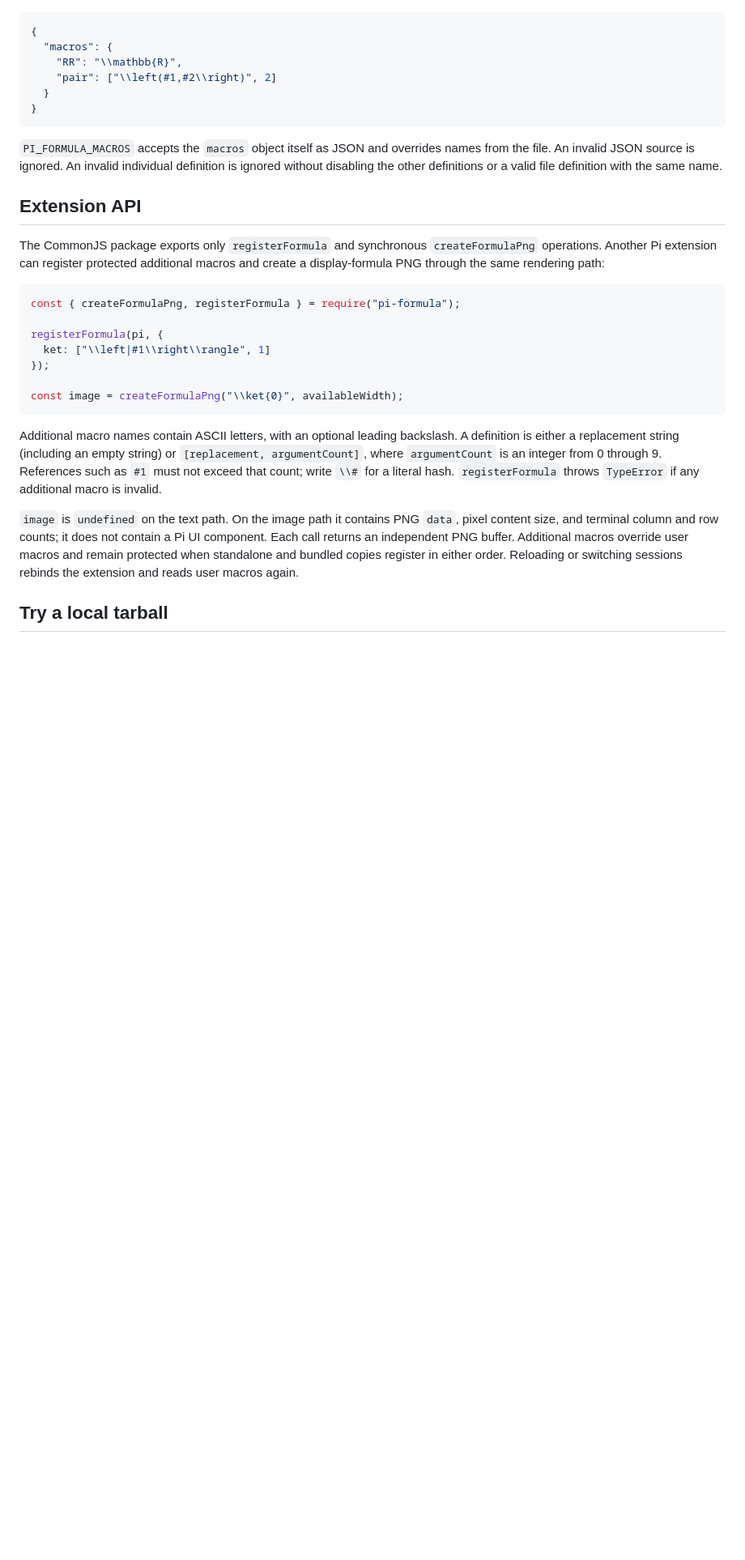
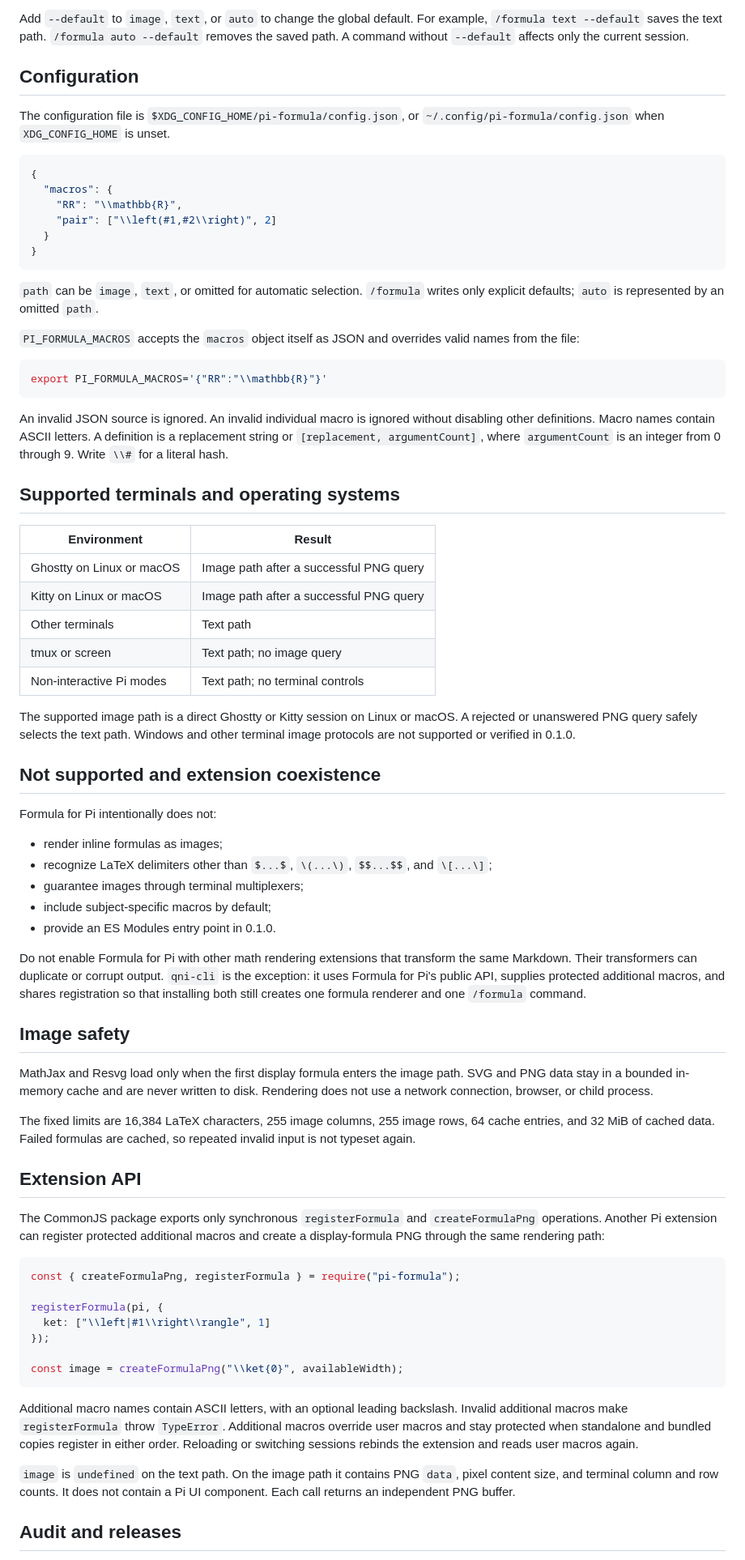
Before and after one commit to yasuhito/pi-formula, a Markdown page: README.md, the part around one of its changes. Shown at 81% size. Rendered like a GitHub page; blank space fills up the shorter version.

````diff
--- a/README.md
+++ b/README.md
@@ -24,3 +44,8 @@ Put persistent user macros in `$XDG_CONFIG_HOME/pi-formula/config.json` (or `~/.
+Add `--default` to `image`, `text`, or `auto` to change the global default. For example, `/formula text --default` saves the text path. `/formula auto --default` removes the saved path. A command without `--default` affects only the current session.
+
+## Configuration
+
+The configuration file is `$XDG_CONFIG_HOME/pi-formula/config.json`, or `~/.config/pi-formula/config.json` when `XDG_CONFIG_HOME` is unset.
 
 ```json
 {
@@ -31,11 +56,49 @@ Put persistent user macros in `$XDG_CONFIG_HOME/pi-formula/config.json` (or `~/.
 }
 ```
 
-`PI_FORMULA_MACROS` accepts the `macros` object itself as JSON and overrides names from the file. An invalid JSON source is ignored. An invalid individual definition is ignored without disabling the other definitions or a valid file definition with the same name.
+`path` can be `image`, `text`, or omitted for automatic selection. `/formula` writes only explicit defaults; `auto` is represented by an omitted `path`.
+
+`PI_FORMULA_MACROS` accepts the `macros` object itself as JSON and overrides valid names from the file:
+
+```sh
+export PI_FORMULA_MACROS='{"RR":"\\mathbb{R}"}'
+```
+
+An invalid JSON source is ignored. An invalid individual macro is ignored without disabling other definitions. Macro names contain ASCII letters. A definition is a replacement string or `[replacement, argumentCount]`, where `argumentCount` is an integer from 0 through 9. Write `\\#` for a literal hash.
+
+## Supported terminals and operating systems
+
+| Environment | Result |
+| --- | --- |
+| Ghostty on Linux or macOS | Image path after a successful PNG query |
+| Kitty on Linux or macOS | Image path after a successful PNG query |
+| Other terminals | Text path |
+| tmux or screen | Text path; no image query |
+| Non-interactive Pi modes | Text path; no terminal controls |
+
+The supported image path is a direct Ghostty or Kitty session on Linux or macOS. A rejected or unanswered PNG query safely selects the text path. Windows and other terminal image protocols are not supported or verified in 0.1.0.
+
+## Not supported and extension coexistence
+
+Formula for Pi intentionally does not:
+
+- render inline formulas as images;
+- recognize LaTeX delimiters other than `$...$`, `\(...\)`, `$$...$$`, and `\[...\]`;
+- guarantee images through terminal multiplexers;
+- include subject-specific macros by default;
+- provide an ES Modules entry point in 0.1.0.
+
+Do not enable Formula for Pi with other math rendering extensions that transform the same Markdown. Their transformers can duplicate or corrupt output. `qni-cli` is the exception: it uses Formula for Pi's public API, supplies protected additional macros, and shares registration so that installing both still creates one formula renderer and one `/formula` command.
+
+## Image safety
+
+MathJax and Resvg load only when the first display formula enters the image path. SVG and PNG data stay in a bounded in-memory cache and are never written to disk. Rendering does not use a network connection, browser, or child process.
+
+The fixed limits are 16,384 LaTeX characters, 255 image columns, 255 image rows, 64 cache entries, and 32 MiB of cached data. Failed formulas are cached, so repeated invalid input is not typeset again.
 
 ## Extension API
 
-The CommonJS package exports only `registerFormula` and synchronous `createFormulaPng` operations. Another Pi extension can register protected additional macros and create a display-formula PNG through the same rendering path:
+The CommonJS package exports only synchronous `registerFormula` and `createFormulaPng` operations. Another Pi extension can register protected additional macros and create a display-formula PNG through the same rendering path:
 
 ```js
 const { createFormulaPng, registerFormula } = require("pi-formula");
@@ -47,9 +110,9 @@ registerFormula(pi, {
 const image = createFormulaPng("\\ket{0}", availableWidth);
 ```
 
-Additional macro names contain ASCII letters, with an optional leading backslash. A definition is either a replacement string (including an empty string) or `[replacement, argumentCount]`, where `argumentCount` is an integer from 0 through 9. References such as `#1` must not exceed that count; write `\\#` for a literal hash. `registerFormula` throws `TypeError` if any additional macro is invalid.
+Additional macro names contain ASCII letters, with an optional leading backslash. Invalid additional macros make `registerFormula` throw `TypeError`. Additional macros override user macros and stay protected when standalone and bundled copies register in either order. Reloading or switching sessions rebinds the extension and reads user macros again.
 
-`image` is `undefined` on the text path. On the image path it contains PNG `data`, pixel content size, and terminal column and row counts; it does not contain a Pi UI component. Each call returns an independent PNG buffer. Additional macros override user macros and remain protected when standalone and bundled copies register in either order. Reloading or switching sessions rebinds the extension and reads user macros again.
+`image` is `undefined` on the text path. On the image path it contains PNG `data`, pixel content size, and terminal column and row counts. It does not contain a Pi UI component. Each call returns an independent PNG buffer.
 
-## Try a local tarball
+## Audit and releases
 
````
Also changed, not shown: other parts of README.md (+37 -27 lines), CHANGELOG.md (+1 -0 lines), README.ja.md (added, +127 -0 lines), THIRD_PARTY_NOTICES.md (+22 -5 lines), features/distribution.feature.md (added, +29 -0 lines), assets/ghostty-formulas.png (added), 2 other files.
